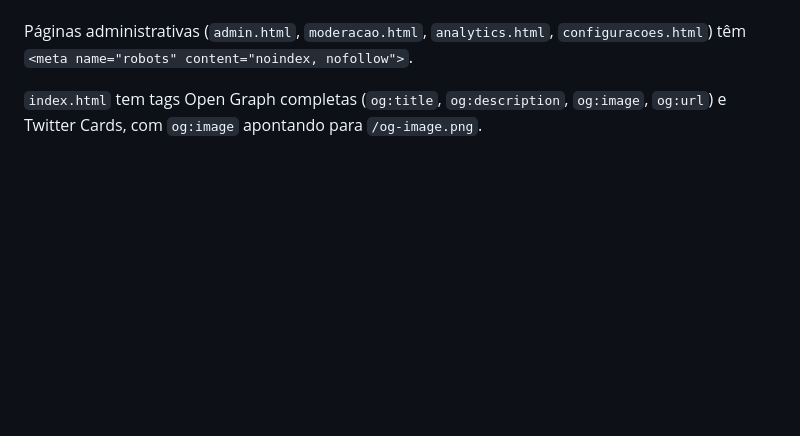
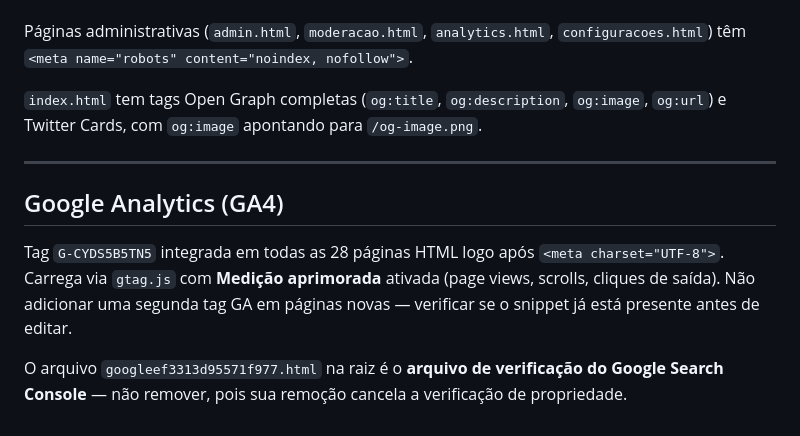
Before and after one commit to rafael-molinari2025/nexus-social, a Markdown page: CLAUDE.md, the part around the change. GitHub-like rendering; blank space fills up the shorter version.

Commit message:
docs: adiciona GA4 e Search Console ao CLAUDE.md
Co-Authored-By: Claude Sonnet 4.6 <noreply@anthropic.com>

```diff
--- a/CLAUDE.md
+++ b/CLAUDE.md
@@ -340,3 +340,11 @@ Todas as páginas HTML têm:
 Páginas administrativas (`admin.html`, `moderacao.html`, `analytics.html`, `configuracoes.html`) têm `<meta name="robots" content="noindex, nofollow">`.
 
 `index.html` tem tags Open Graph completas (`og:title`, `og:description`, `og:image`, `og:url`) e Twitter Cards, com `og:image` apontando para `/og-image.png`.
+
+---
+
+## Google Analytics (GA4)
+
+Tag `G-CYDS5B5TN5` integrada em todas as 28 páginas HTML logo após `<meta charset="UTF-8">`. Carrega via `gtag.js` com **Medição aprimorada** ativada (page views, scrolls, cliques de saída). Não adicionar uma segunda tag GA em páginas novas — verificar se o snippet já está presente antes de editar.
+
+O arquivo `googleef3313d95571f977.html` na raiz é o **arquivo de verificação do Google Search Console** — não remover, pois sua remoção cancela a verificação de propriedade.
```
